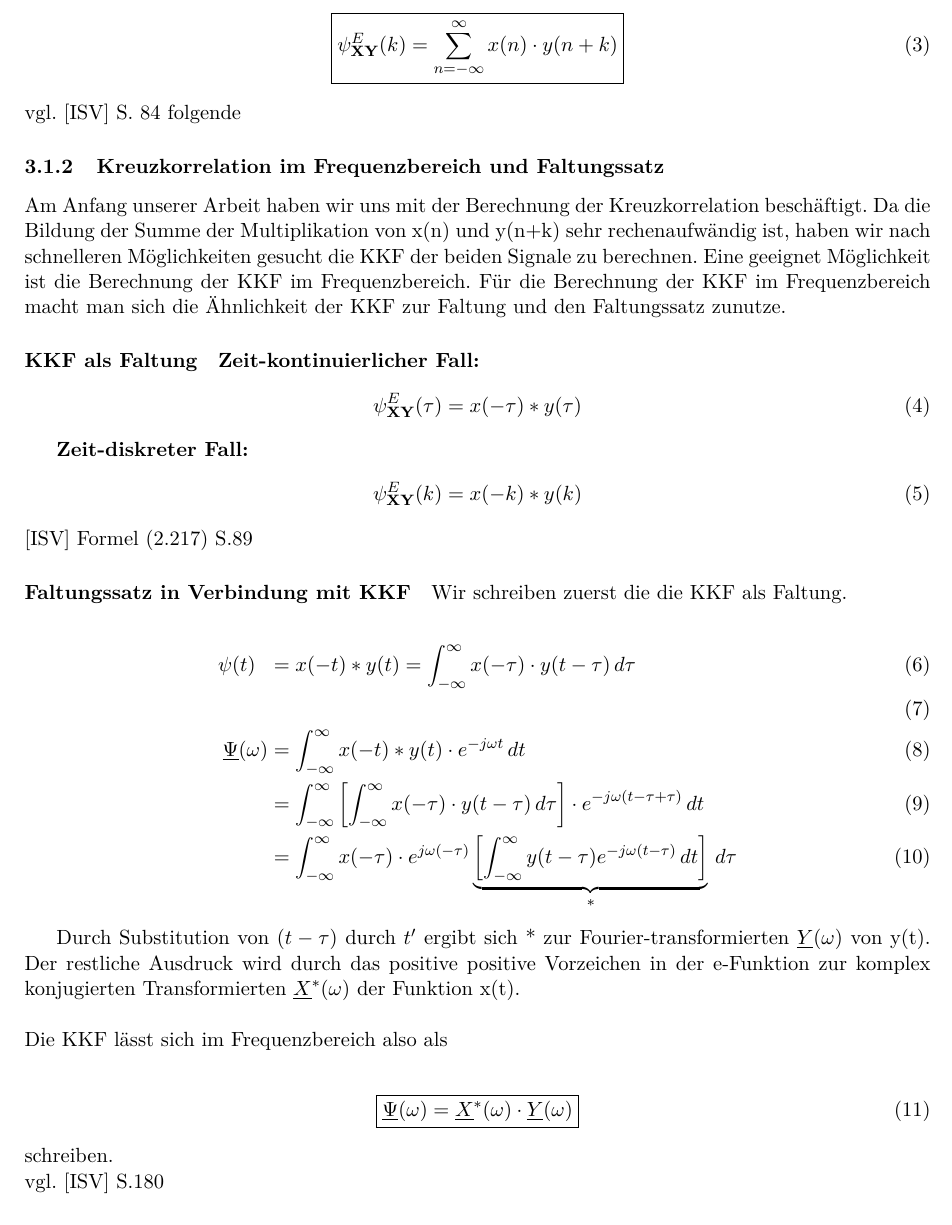
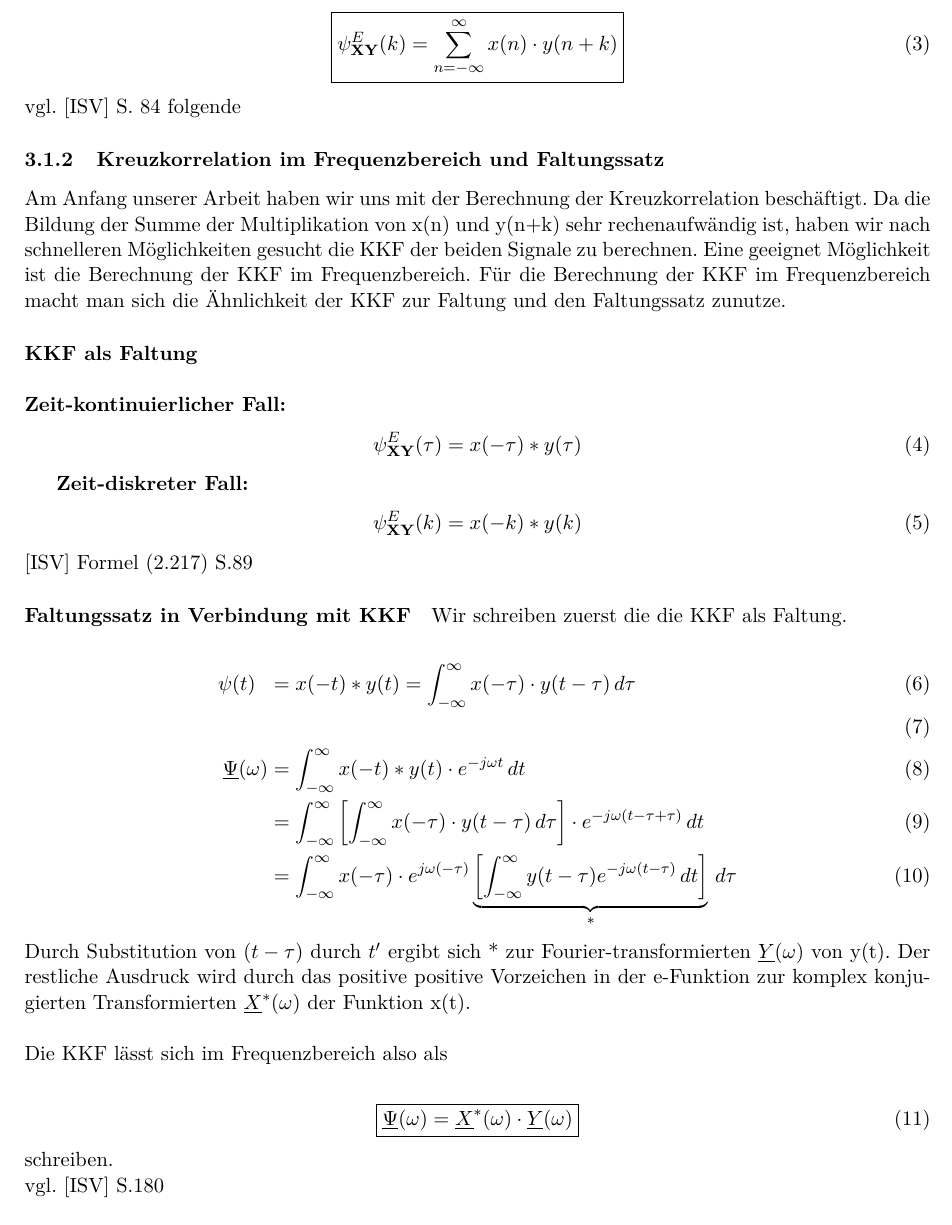
Before and after one commit to orgarten/Hauptseminar, a LaTeX document (Beleg/Beleg_noCD.tex, which reads Beleg/KKF.tex): part of page 4 of 7, cut so that both start at the same text. Compiled offline with pdfLaTeX.

Commit message:
minor format fix

```diff
--- a/Beleg/KKF.tex
+++ b/Beleg/KKF.tex
@@ -26,7 +26,7 @@ Am Anfang unserer Arbeit haben wir uns mit der Berechnung der Kreuzkorrelation b
 
 \paragraph{KKF als Faltung}
 %hier herrscht noch unsicherheit vor, ich habe nur die Formel für den kont. Fall
-\textbf{Zeit-kontinuierlicher Fall:}
+\textbf{\\\\Zeit-kontinuierlicher Fall:}
 \begin{align}
 \psi_{\textbf {XY}}^E(\tau) = x(-\tau) * y(\tau)
 \end{align}
```
Also changed, not shown: Beleg/Beleg_noCD.pdf, Beleg/KKF.tex (1 more changed lines), 1 other file.
